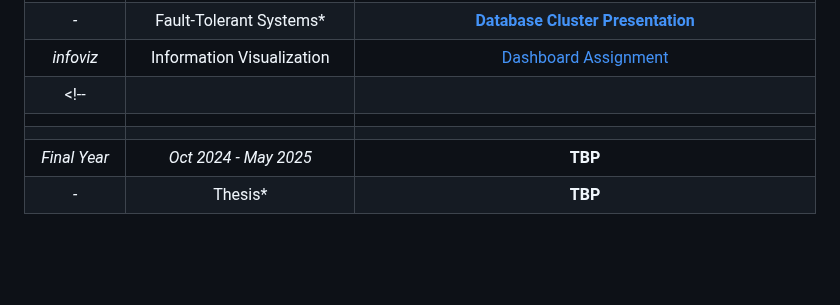
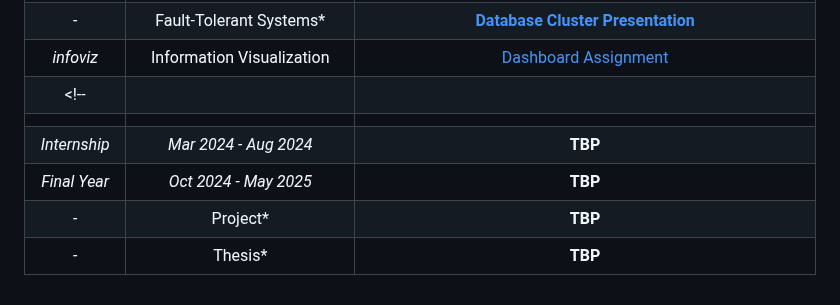
Before and after one commit to moussaka-crypto/uni, a Markdown page: README.md, the part around the change. Rendered like a GitHub page; blank space fills up the shorter version.

```diff
--- a/README.md
+++ b/README.md
@@ -33,8 +33,9 @@
 | _itf_          | Digital Forensics                    | [Assignment Files & Exercises](https://github.com/moussaka-crypto/Uni/tree/main/year3/itf) |
 | _-_            | Fault-Tolerant Systems*              | [**Database Cluster Presentation**](https://github.com/moussaka-crypto/DB-Cluster) |
 | _infoviz_      | Information Visualization            | [Dashboard Assignment](https://github.com/moussaka-crypto/Uni/tree/main/year3/infoviz) |
-<!--|            |                                      |                                                                  |
+<!--|                |                                      |                                                                  |
 |                |                                      |                                                                  |
-|                |                                      |                                                                  |
+|  *Internship*  |      _Mar 2024 - Aug 2024_           |   **TBP**                                                        |
 |  *Final Year*  |      _Oct 2024 - May 2025_           |   **TBP**                                                        |
-| _-_            |            Thesis*                   |   **TBP**                                                        |-->
+| _-_            |            Project*                  |   **TBP**                                                        |
+| _-_            |            Thesis*                   |   **TBP**                                                        | -->
```
